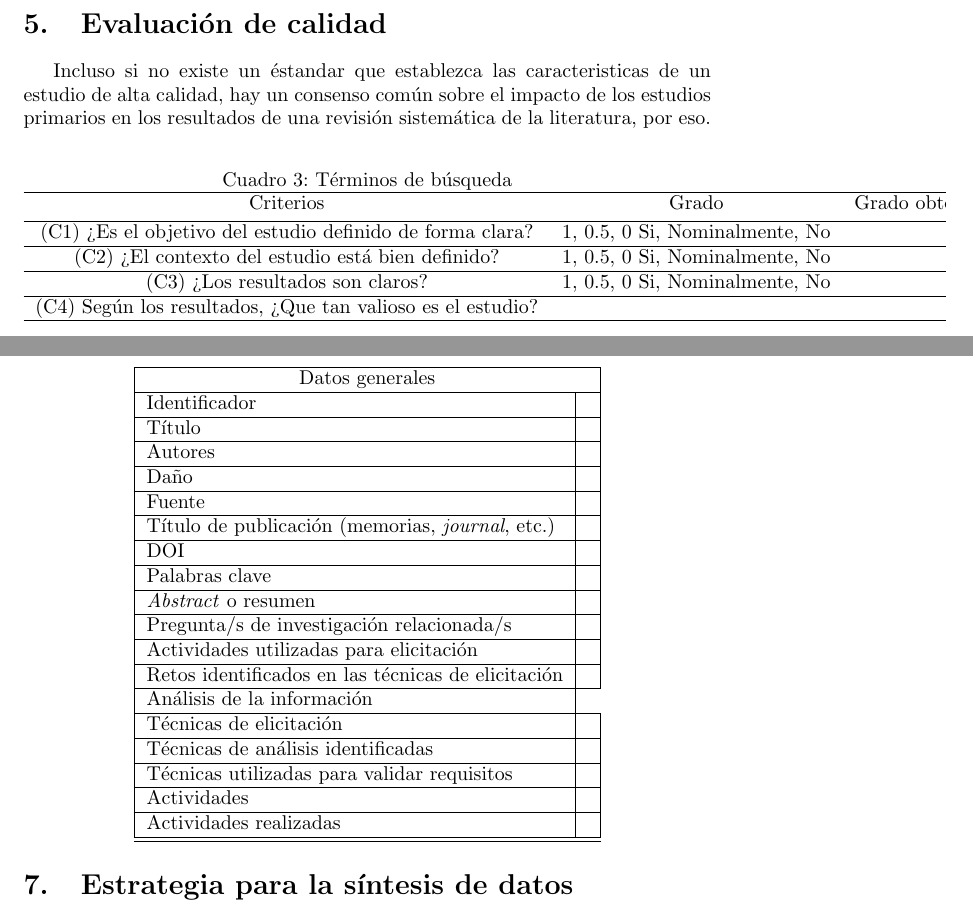
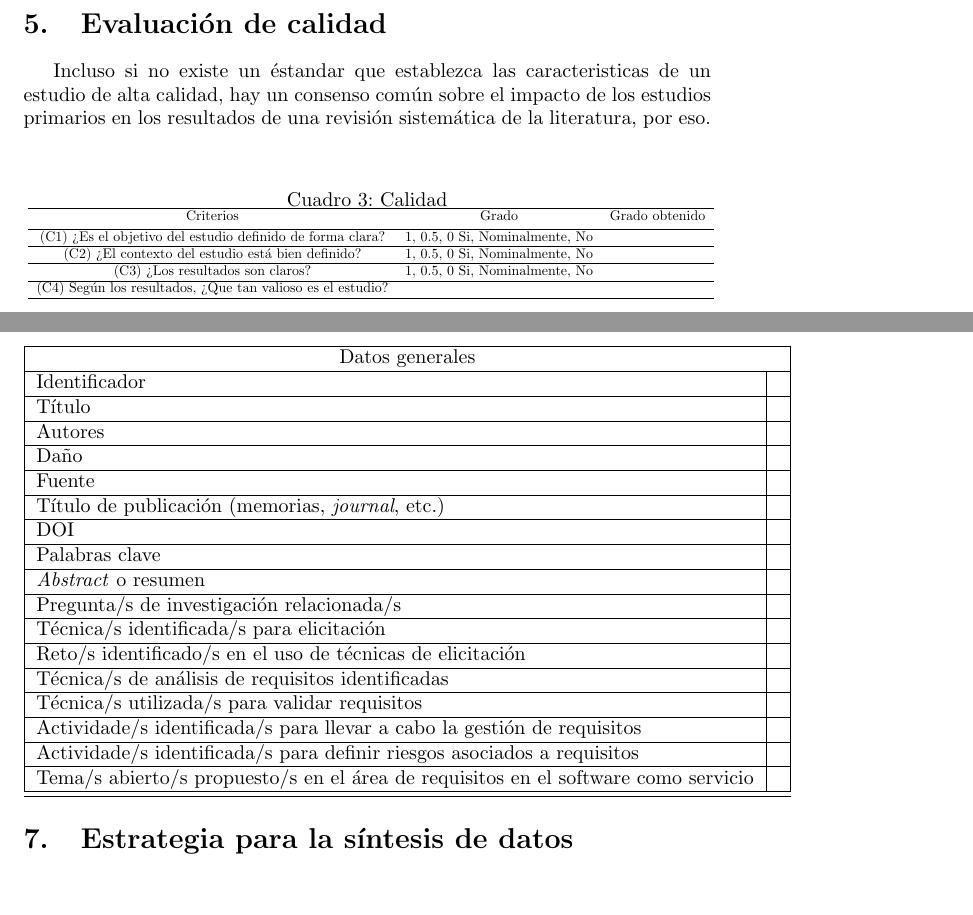
Before and after one commit to slalbertojesus/RSL--Revisi-n-de-la-literatura-sobre-las-actividades-de-requisitos-para-Software-como-Servicio, a LaTeX document (PROTOCOLO_RSL/SaaS_Requerimientos.tex): two parts of pages 10 and 11 of 13, joined at a grey line, cut so that both start at the same text, the shorter picture padded with empty space. Compiled offline with pdfLaTeX.

Commit message:
Se arregló tabla de calidad

```diff
--- a/PROTOCOLO_RSL/SaaS_Requerimientos.tex
+++ b/PROTOCOLO_RSL/SaaS_Requerimientos.tex
@@ -2,6 +2,7 @@
 
 \usepackage{enumerate}
 \usepackage{makecell}
+\usepackage{graphicx}
 \usepackage[spanish]{babel}
 \usepackage[utf8]{inputenc}
 
@@ -232,6 +233,7 @@ en los resultados de una revisión sistemática de la literatura, por eso.
 \begin{table}[ht]
-        \caption{Términos de búsqueda}
+        \caption{Calidad}
         \centering
+        \scalebox{0.7}{
         \begin{tabular}{c c c}
                 \hline
                 Criterios & Grado & Grado obtenido\\ [0.5ex]
@@ -245,6 +247,6 @@ en los resultados de una revisión sistemática de la literatura, por eso.
                 \hline
                 (C4) Según los resultados, ¿Que tan valioso es el estudio? \\
                 \hline
-        \end{tabular}
-        \label{table:tablaterminos}
+        \end{tabular}}
+        \label{table:tablacalidad}
 \end{table}
@@ -282,21 +286,19 @@ en la extracción de datos.
     \hline
     Pregunta/s de investigación relacionada/s & \\
     \hline
-    Actividades utilizadas para elicitación& \\
+    Técnica/s identificada/s para elicitación& \\
     \hline
-    Retos identificados en las técnicas de elicitación& \\
+    Reto/s identificado/s en el uso de técnicas de elicitación& \\
     \hline
-    Análisis de la información \\
+    Técnica/s de análisis de requisitos identificadas& \\
     \hline
-    Técnicas de elicitación & \\
+    Técnica/s utilizada/s para validar requisitos & \\
     \hline
-    Técnicas  de análisis identificadas& \\
+    Actividade/s identificada/s para llevar a cabo la gestión de requisitos& \\
     \hline
-    Técnicas  utilizadas para validar requisitos & \\
+    Actividade/s identificada/s para definir riesgos asociados a requisitos& \\
     \hline
-    Actividades & \\
-    \hline
-    Actividades realizadas & \\
+    Tema/s abierto/s propuesto/s en el área de requisitos en el software como servicio& \\
     \hline
  \hline
 \end{tabular}
```
Also changed, not shown: PROTOCOLO_RSL/SaaS_Requerimientos.tex (4 more changed lines).
